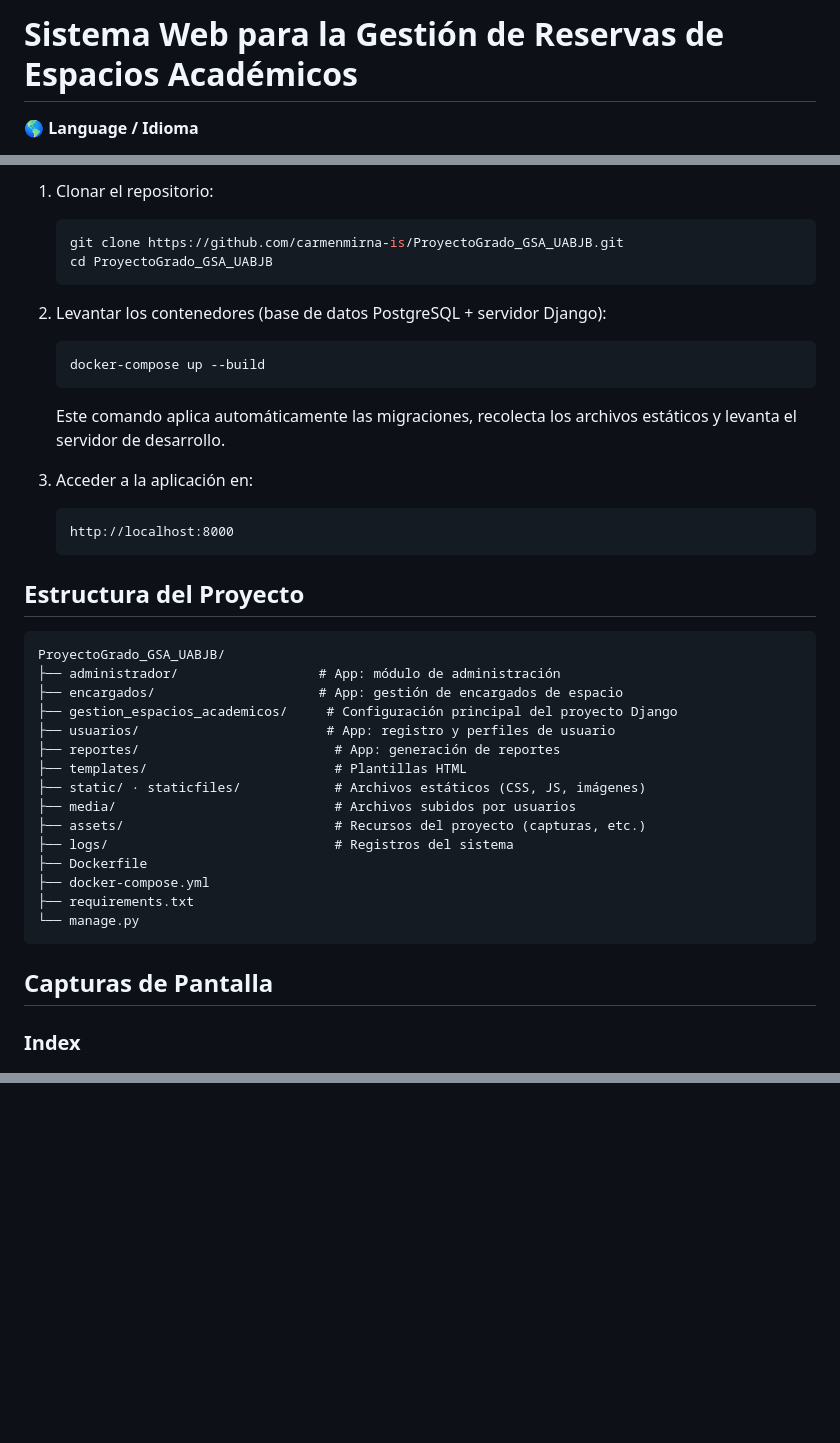
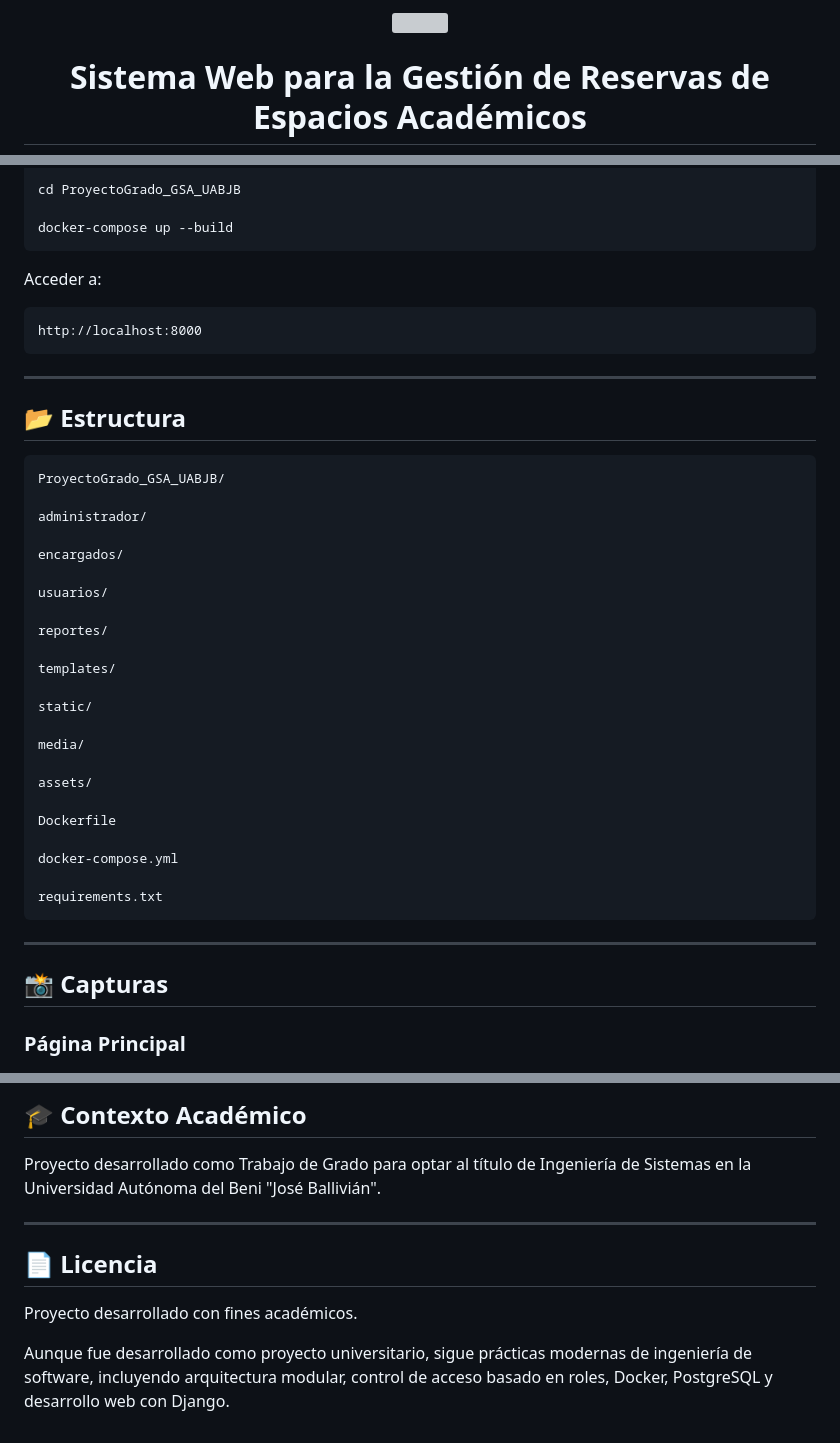
Before and after one commit to carmenmirna-is/ProyectoGrado_GSA_UABJB, a Markdown page: README.md, 3 parts joined by grey strips. GitHub-like rendering; blank space fills up the shorter version; grey boxes are pictures that could not be loaded.

Commit message:
Readme's

````diff
--- a/README.md
+++ b/README.md
@@ -1,4 +1,8 @@
-# Sistema Web para la Gestión de Reservas de Espacios Académicos
+<p align="center">
+  <img src="assets/banner.png" width="100%">
+</p>
 
-🌎 **Language / Idioma**
+<h1 align="center">
+Sistema Web para la Gestión de Reservas de Espacios Académicos
+</h1>
 
@@ -61,44 +100,50 @@ El sistema está organizado en seis módulos principales:
 
-1. Clonar el repositorio:
-   ```bash
-   git clone https://github.com/carmenmirna-is/ProyectoGrado_GSA_UABJB.git
-   cd ProyectoGrado_GSA_UABJB
-   ```
+cd ProyectoGrado_GSA_UABJB
 
-2. Levantar los contenedores (base de datos PostgreSQL + servidor Django):
-   ```bash
-   docker-compose up --build
-   ```
+docker-compose up --build
+```
 
-   Este comando aplica automáticamente las migraciones, recolecta los archivos estáticos y levanta el servidor de desarrollo.
-
-3. Acceder a la aplicación en:
-   ```
-   http://localhost:8000
-   ```
-
-## Estructura del Proyecto
+Acceder a:
 
 ```
-ProyectoGrado_GSA_UABJB/
-├── administrador/                  # App: módulo de administración
-├── encargados/                     # App: gestión de encargados de espacio
-├── gestion_espacios_academicos/     # Configuración principal del proyecto Django
-├── usuarios/                        # App: registro y perfiles de usuario
-├── reportes/                         # App: generación de reportes
-├── templates/                        # Plantillas HTML
-├── static/ · staticfiles/            # Archivos estáticos (CSS, JS, imágenes)
-├── media/                            # Archivos subidos por usuarios
-├── assets/                           # Recursos del proyecto (capturas, etc.)
-├── logs/                             # Registros del sistema
-├── Dockerfile
-├── docker-compose.yml
-├── requirements.txt
-└── manage.py
+http://localhost:8000
 ```
 
-## Capturas de Pantalla
+---
 
-### Index
+## 📂 Estructura
+
+```text
+ProyectoGrado_GSA_UABJB/
+
+administrador/
+
+encargados/
+
+usuarios/
+
+reportes/
+
+templates/
+
+static/
+
+media/
+
+assets/
+
+Dockerfile
+
+docker-compose.yml
+
+requirements.txt
+```
+
+---
+
+## 📸 Capturas
+
+### Página Principal
+
 ![Index](assets/Index.png)
 
@@ -123,0 +180,11 @@ Este proyecto fue desarrollado con fines académicos como parte del proceso de t
+## 🎓 Contexto Académico
+
+Proyecto desarrollado como Trabajo de Grado para optar al título de Ingeniería de Sistemas en la Universidad Autónoma del Beni "José Ballivián".
+
+---
+
+## 📄 Licencia
+
+Proyecto desarrollado con fines académicos.
+
+Aunque fue desarrollado como proyecto universitario, sigue prácticas modernas de ingeniería de software, incluyendo arquitectura modular, control de acceso basado en roles, Docker, PostgreSQL y desarrollo web con Django.
````
Also changed, not shown: other parts of README.md (+92 -46 lines), README.en.md (+141 -81 lines).
